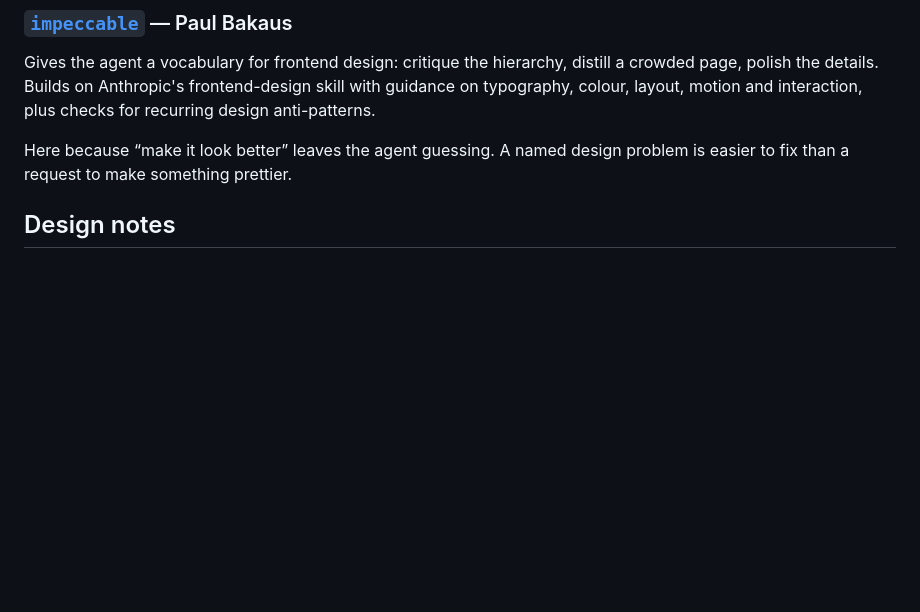
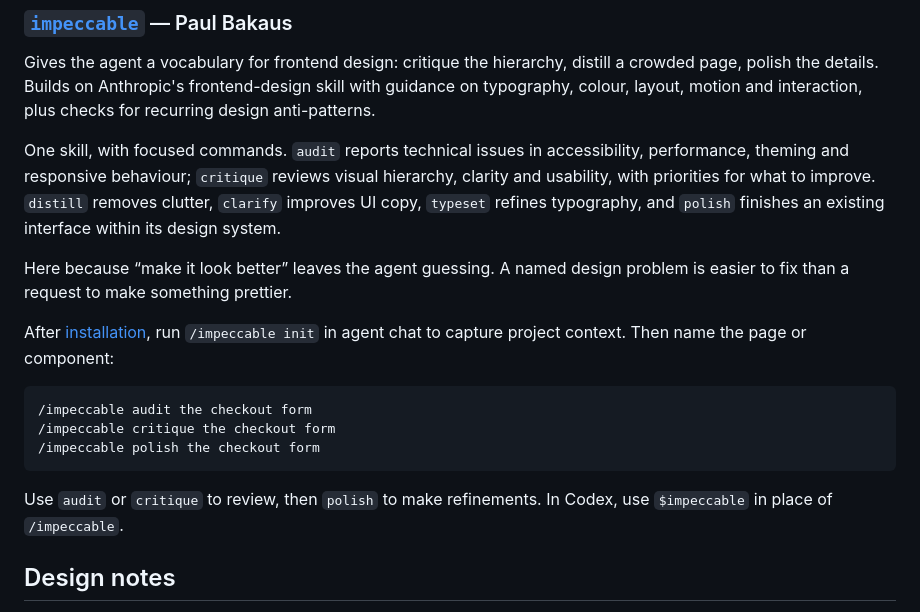
Before and after one commit to joaodinissf/jdf-skills, a Markdown page: README.md, the part around the change. Rendered like a GitHub page; blank space fills up the shorter version.

Commit message:
docs: explain Impeccable review commands and usage

````diff
--- a/README.md
+++ b/README.md
@@ -154,8 +154,26 @@ a crowded page, polish the details. Builds on Anthropic's frontend-design skill
 with guidance on typography, colour, layout, motion and interaction, plus checks
 for recurring design anti-patterns.
 
+One skill, with focused commands. `audit` reports technical issues in
+accessibility, performance, theming and responsive behaviour; `critique` reviews
+visual hierarchy, clarity and usability, with priorities for what to improve.
+`distill` removes clutter, `clarify` improves UI copy, `typeset` refines typography,
+and `polish` finishes an existing interface within its design system.
+
 Here because “make it look better” leaves the agent guessing. A named design
 problem is easier to fix than a request to make something prettier.
+
+After [installation](https://impeccable.style/docs/), run `/impeccable init` in
+agent chat to capture project context. Then name the page or component:
+
+```text
+/impeccable audit the checkout form
+/impeccable critique the checkout form
+/impeccable polish the checkout form
+```
+
+Use `audit` or `critique` to review, then `polish` to make refinements. In Codex,
+use `$impeccable` in place of `/impeccable`.
 
 ## Design notes
 
````
